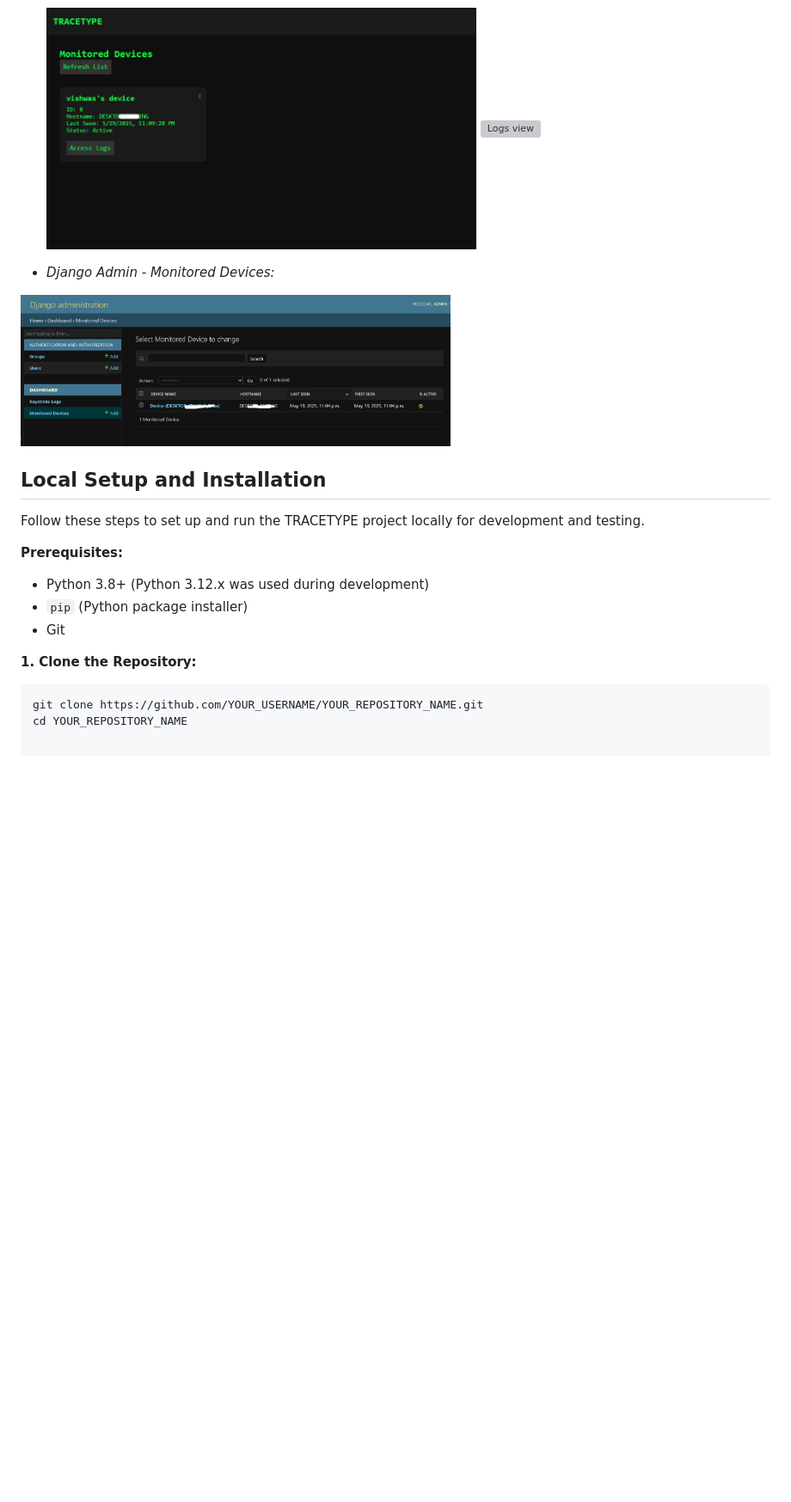
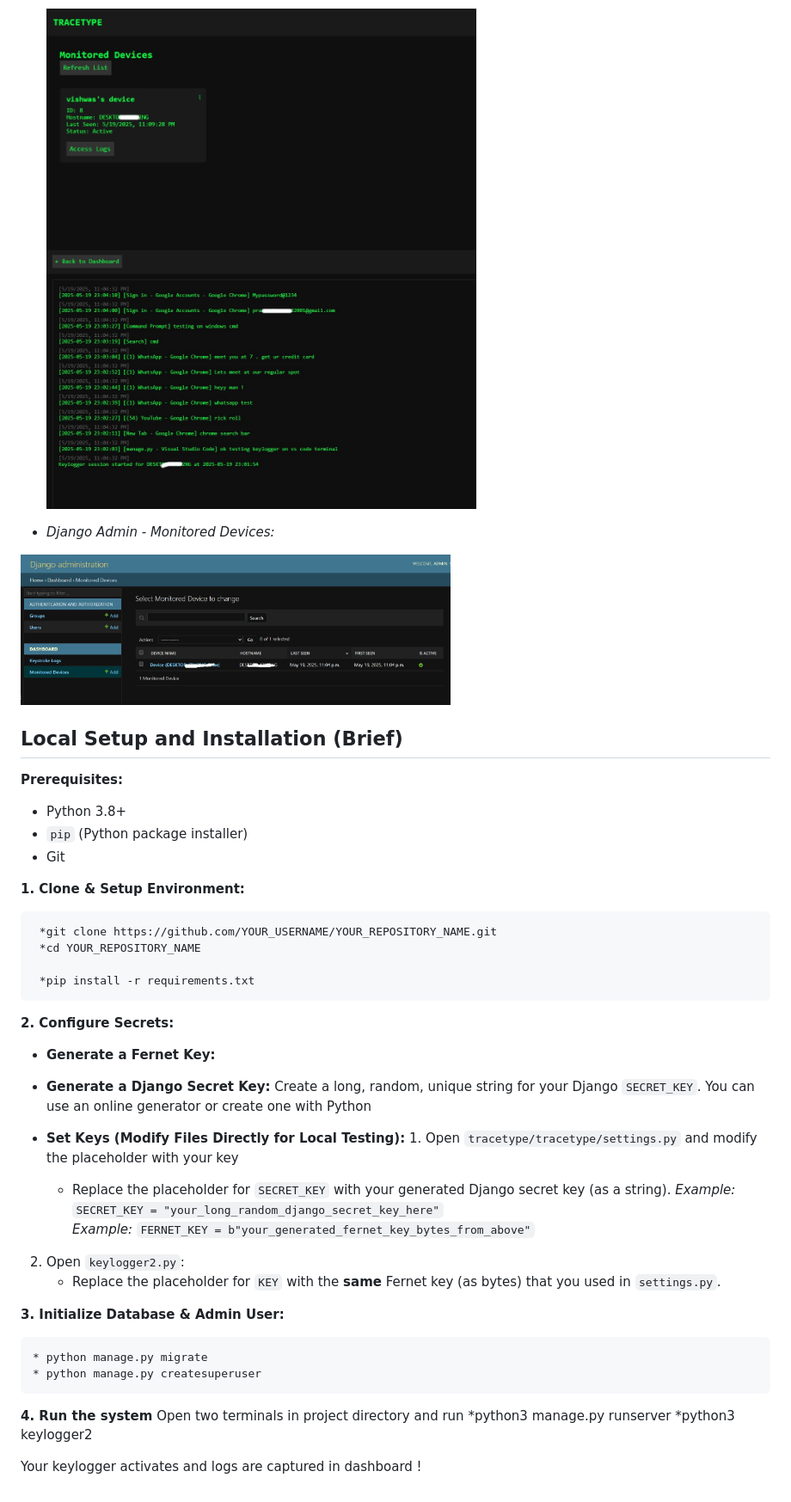
Before and after one commit to vishwas-adhikari/tracetype_KL, a Markdown page: README.md, the part around the change. Shown at 86% size. Rendered like a GitHub page; blank space fills up the shorter version; grey boxes are pictures that could not be loaded.

````diff
--- a/README.md
+++ b/README.md
@@ -76,7 +76,7 @@ TRACETYPE is an educational project designed to demonstrate the concepts behind
 
     <img src="dashboard2.jpg" alt=" Main dashboard view " width="500"/>
 
-    <img src="logsboard.jpg" alt="Logs view " width="500"/>
+    <img src="logboard.jpg" alt="Logs view " width="500"/>
 
 
 *   *Django Admin - Monitored Devices:*
@@ -85,16 +85,42 @@ TRACETYPE is an educational project designed to demonstrate the concepts behind
 
 
 
-## Local Setup and Installation
-
-Follow these steps to set up and run the TRACETYPE project locally for development and testing.
+## Local Setup and Installation (Brief)
 
 **Prerequisites:**
-*   Python 3.8+ (Python 3.12.x was used during development)
+*   Python 3.8+
 *   `pip` (Python package installer)
 *   Git
 
-**1. Clone the Repository:**
-   ```bash
-   git clone https://github.com/YOUR_USERNAME/YOUR_REPOSITORY_NAME.git
-   cd YOUR_REPOSITORY_NAME
+**1. Clone & Setup Environment:**
+
+     *git clone https://github.com/YOUR_USERNAME/YOUR_REPOSITORY_NAME.git
+     *cd YOUR_REPOSITORY_NAME
+
+     *pip install -r requirements.txt
+**2. Configure Secrets:**
+
+   *   **Generate a Fernet Key:**
+
+   *   **Generate a Django Secret Key:**
+        Create a long, random, unique string for your Django `SECRET_KEY`. You can use an online generator or create one with Python
+
+   *   **Set Keys (Modify Files Directly for Local Testing):**
+      1.  Open `tracetype/tracetype/settings.py` and modify the placeholder with your key
+          *   Replace the placeholder for `SECRET_KEY` with your generated Django secret key (as a string).
+             *Example:* `SECRET_KEY = "your_long_random_django_secret_key_here"`
+             *Example:* `FERNET_KEY = b"your_generated_fernet_key_bytes_from_above"`
+   2.  Open `keylogger2.py`:
+          *   Replace the placeholder for `KEY` with the **same** Fernet key (as bytes) that you used in `settings.py`.
+
+**3. Initialize Database & Admin User:**
+
+    * python manage.py migrate
+    * python manage.py createsuperuser
+
+**4. Run the system**
+     Open two terminals in project directory and run
+     *python3 manage.py runserver
+     *python3 keylogger2
+
+Your keylogger activates and logs are captured in dashboard !
````
